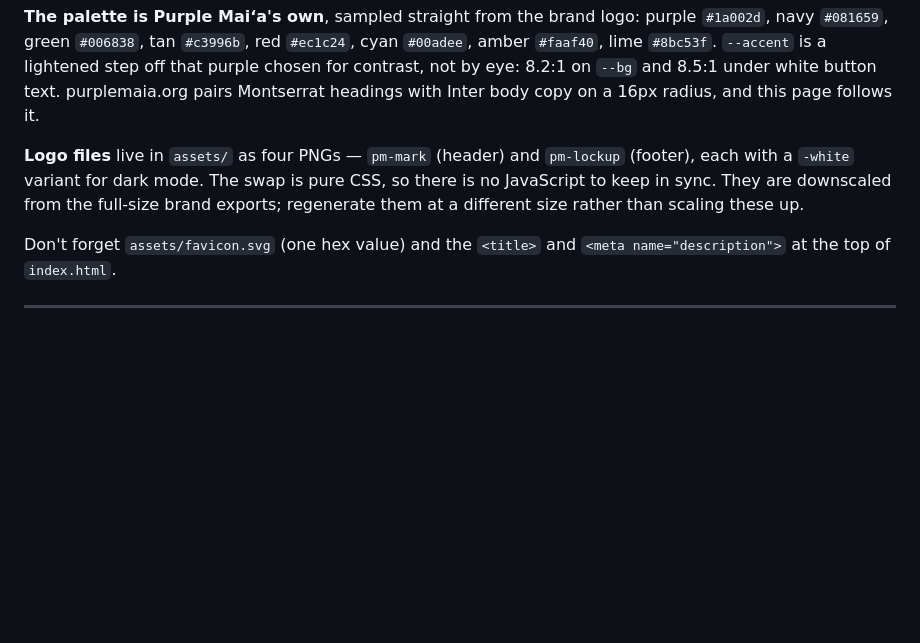
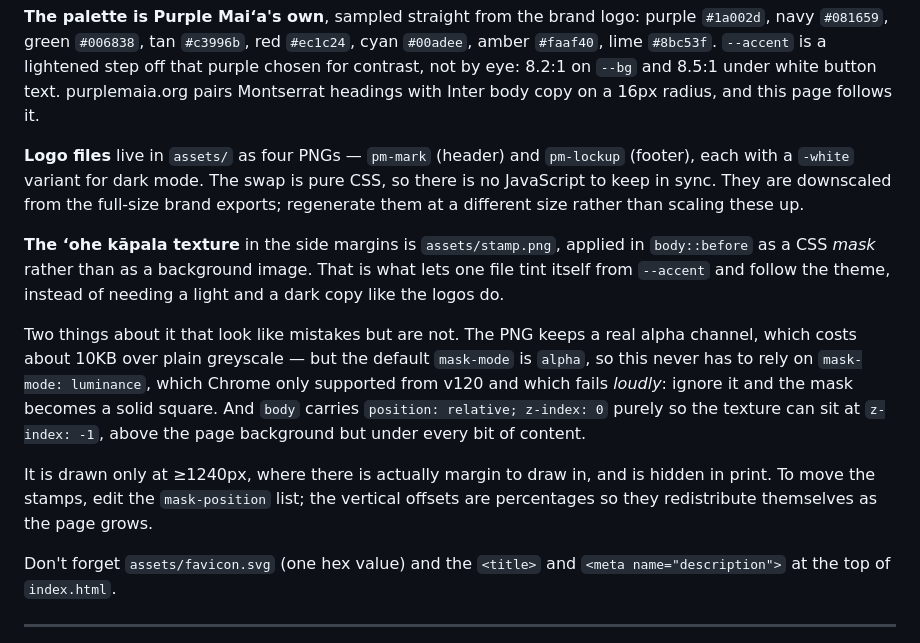
Before and after one commit to KenethM/PurpleMaia---AI-Page, a Markdown page: README.md, the part around the change. Drawn GitHub-style; blank space fills up the shorter version.

```diff
--- a/README.md
+++ b/README.md
@@ -304,6 +304,23 @@ pure CSS, so there is no JavaScript to keep in sync. They are downscaled from
 the full-size brand exports; regenerate them at a different size rather than
 scaling these up.
 
+**The ʻohe kāpala texture** in the side margins is `assets/stamp.png`, applied in
+`body::before` as a CSS *mask* rather than as a background image. That is what
+lets one file tint itself from `--accent` and follow the theme, instead of
+needing a light and a dark copy like the logos do.
+
+Two things about it that look like mistakes but are not. The PNG keeps a real
+alpha channel, which costs about 10KB over plain greyscale — but the default
+`mask-mode` is `alpha`, so this never has to rely on `mask-mode: luminance`,
+which Chrome only supported from v120 and which fails *loudly*: ignore it and
+the mask becomes a solid square. And `body` carries `position: relative;
+z-index: 0` purely so the texture can sit at `z-index: -1`, above the page
+background but under every bit of content.
+
+It is drawn only at ≥1240px, where there is actually margin to draw in, and is
+hidden in print. To move the stamps, edit the `mask-position` list; the vertical
+offsets are percentages so they redistribute themselves as the page grows.
+
 Don't forget `assets/favicon.svg` (one hex value) and the `<title>` and
 `<meta name="description">` at the top of `index.html`.
 
```
Also changed, not shown: HANDOFF.md (+47 -10 lines).
